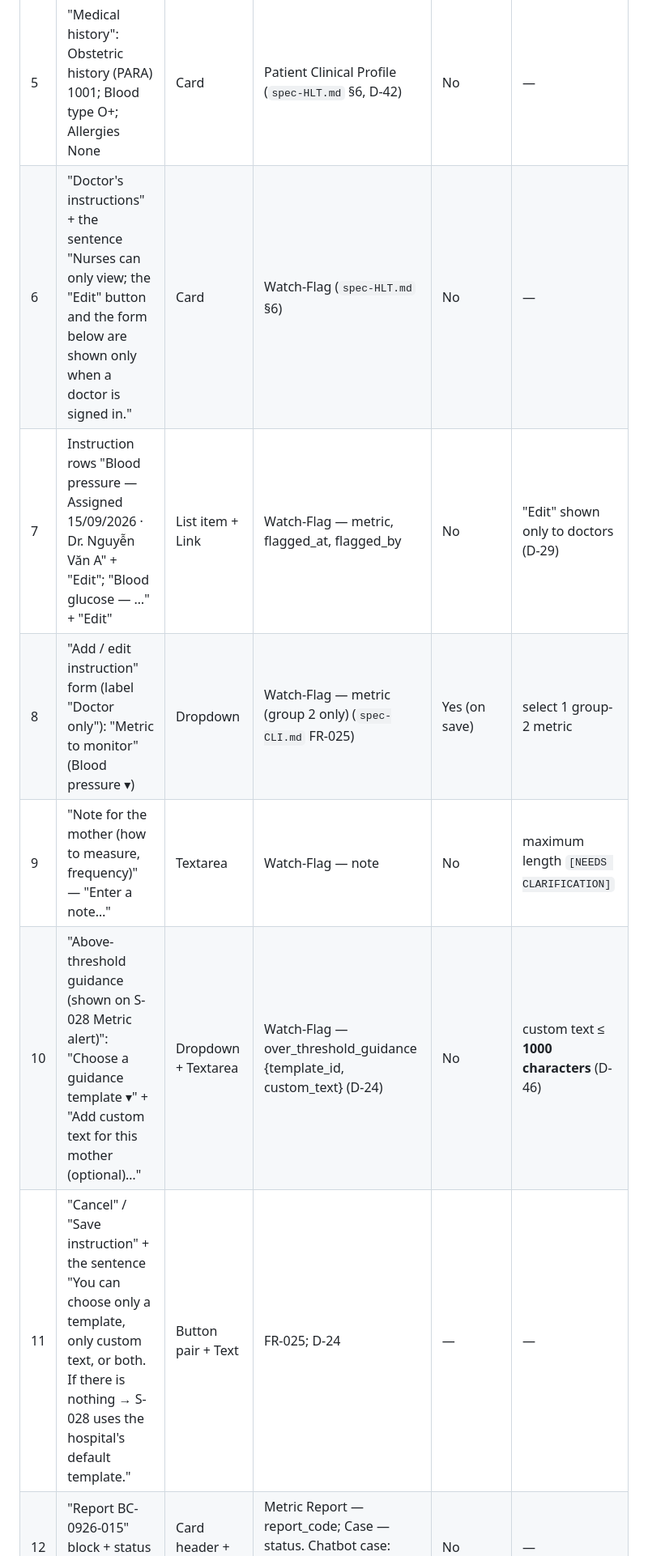
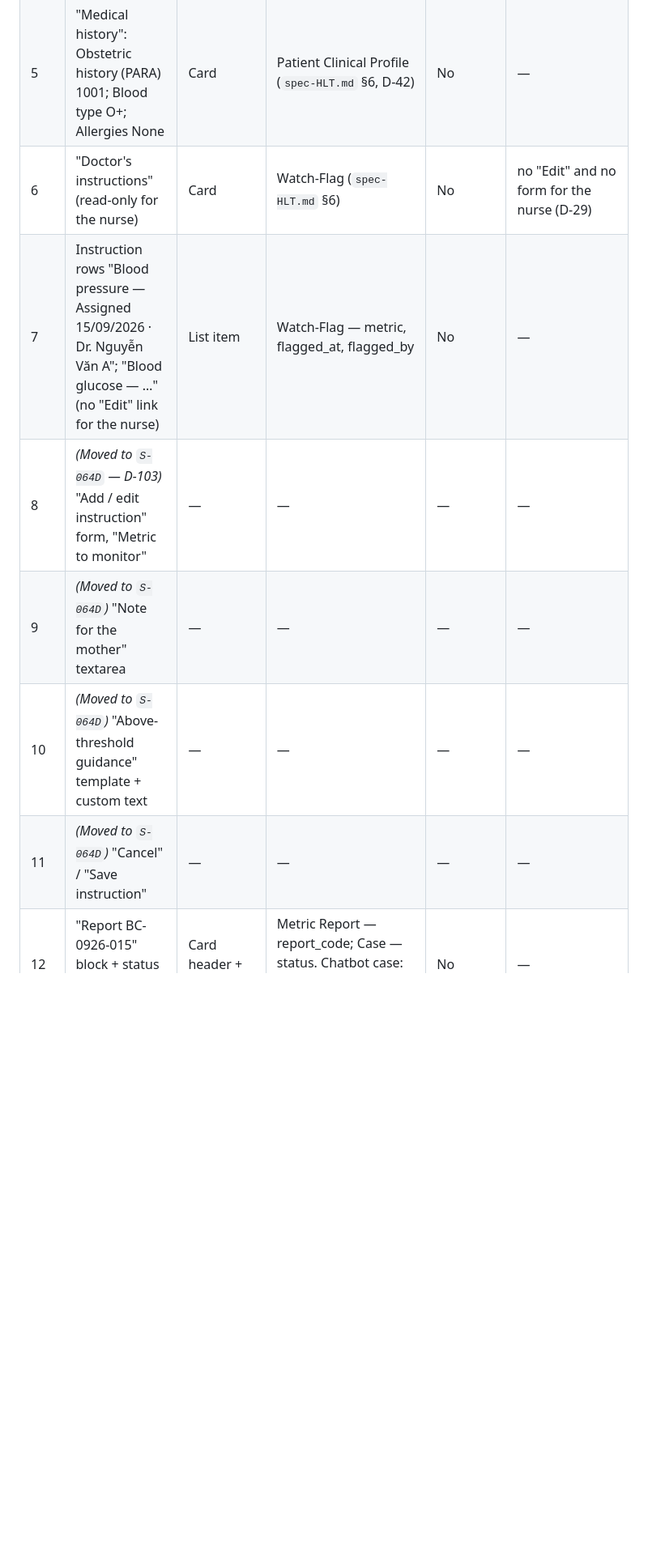
Before and after one commit to PromotedKing/dbiz3-team-a-rubric, a Markdown page: screens/screen-spec-S-064.md, the part around one of its changes. Shown at 81% size. Rendered like a GitHub page; blank space fills up the shorter version.

```diff
--- a/screens/screen-spec-S-064.md
+++ b/screens/screen-spec-S-064.md
@@ -33,10 +36,10 @@ Quick profile of one mother together with the handling block for the open case:
 | 5 | "Medical history": Obstetric history (PARA) 1001; Blood type O+; Allergies None | Card | Patient Clinical Profile (`spec-HLT.md` §6, D-42) | No | — |
-| 6 | "Doctor's instructions" + the sentence "Nurses can only view; the "Edit" button and the form below are shown only when a doctor is signed in." | Card | Watch-Flag (`spec-HLT.md` §6) | No | — |
-| 7 | Instruction rows "Blood pressure — Assigned 15/09/2026 · Dr. Nguyễn Văn A" + "Edit"; "Blood glucose — …" + "Edit" | List item + Link | Watch-Flag — metric, flagged_at, flagged_by | No | "Edit" shown only to doctors (D-29) |
-| 8 | "Add / edit instruction" form (label "Doctor only"): "Metric to monitor" (Blood pressure ▾) | Dropdown | Watch-Flag — metric (group 2 only) (`spec-CLI.md` FR-025) | Yes (on save) | select 1 group-2 metric |
-| 9 | "Note for the mother (how to measure, frequency)" — "Enter a note…" | Textarea | Watch-Flag — note | No | maximum length `[NEEDS CLARIFICATION]` |
-| 10 | "Above-threshold guidance (shown on S-028 Metric alert)": "Choose a guidance template ▾" + "Add custom text for this mother (optional)…" | Dropdown + Textarea | Watch-Flag — over_threshold_guidance {template_id, custom_text} (D-24) | No | custom text ≤ **1000 characters** (D-46) |
-| 11 | "Cancel" / "Save instruction" + the sentence "You can choose only a template, only custom text, or both. If there is nothing → S-028 uses the hospital's default template." | Button pair + Text | FR-025; D-24 | — | — |
+| 6 | "Doctor's instructions" (read-only for the nurse) | Card | Watch-Flag (`spec-HLT.md` §6) | No | no "Edit" and no form for the nurse (D-29) |
+| 7 | Instruction rows "Blood pressure — Assigned 15/09/2026 · Dr. Nguyễn Văn A"; "Blood glucose — …" (no "Edit" link for the nurse) | List item | Watch-Flag — metric, flagged_at, flagged_by | No | — |
+| 8 | *(Moved to `S-064D` — D-103)* "Add / edit instruction" form, "Metric to monitor" | — | — | — | — |
+| 9 | *(Moved to `S-064D`)* "Note for the mother" textarea | — | — | — | — |
+| 10 | *(Moved to `S-064D`)* "Above-threshold guidance" template + custom text | — | — | — | — |
+| 11 | *(Moved to `S-064D`)* "Cancel" / "Save instruction" | — | — | — | — |
 | 12 | "Report BC-0926-015" block + status label "Not viewed" | Card header + Label | Metric Report — report_code; Case — status. Chatbot case: code per `spec-ALR.md` Q16 | No | — |
 | 13 | "Blood pressure — 150/95 mmHg — Above threshold"; "Measured at 26/09/2026 · 20:15"; "Source — Doctor-assigned" | Text + Label | Health Metric Record — value, unit, measured_at, source; threshold_label (D-17). **Chatbot case:** replaced by "Question: [the mother's question]" + "Sent `dd/mm/yyyy · HH:mm`" + source "Chatbot" (Chat Message — text, sent_at; not drawn) | No | — |
 | 14 | "Symptoms: Severe headache / dizziness / blurred vision, Other (Back ache worse in the afternoon) · Mother's note: [content]" (the image shows the D-23 example) | Text | Metric Report — symptoms[], other_symptom_text, note. Hidden for a chatbot case | No | — |
```
Also changed, not shown: other parts of screens/screen-spec-S-064.md (+24 -15 lines), docs/decisions.md (+9 -0 lines), screens/screen-spec-S-061.md (+21 -17 lines), screens/screen-spec-S-061D.md (added, +117 -0 lines), screens/screen-spec-S-064D.md (added, +131 -0 lines), screens/img/S-061.png, screens/img/S-061D.png (added), screens/img/S-064.png, screens/img/S-064D.png (added).
